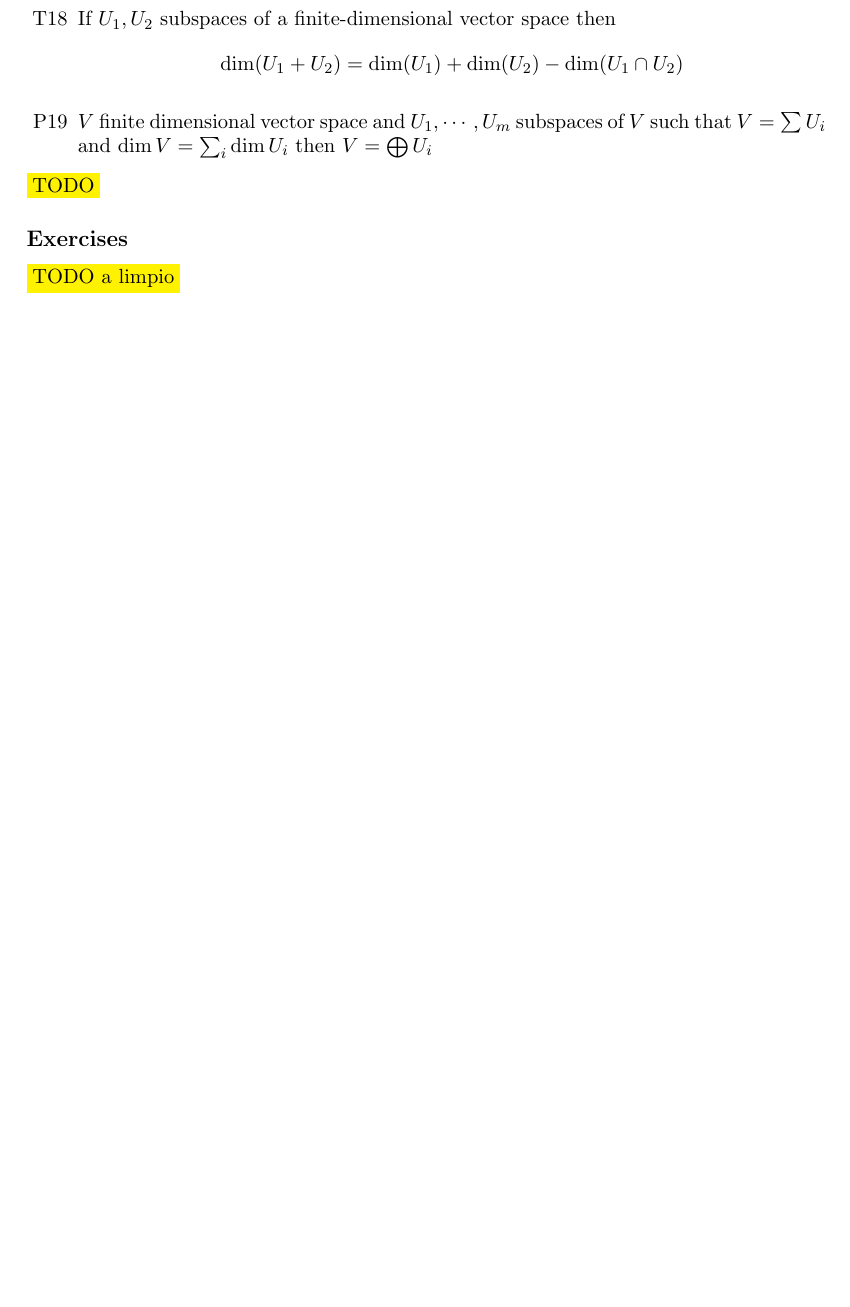
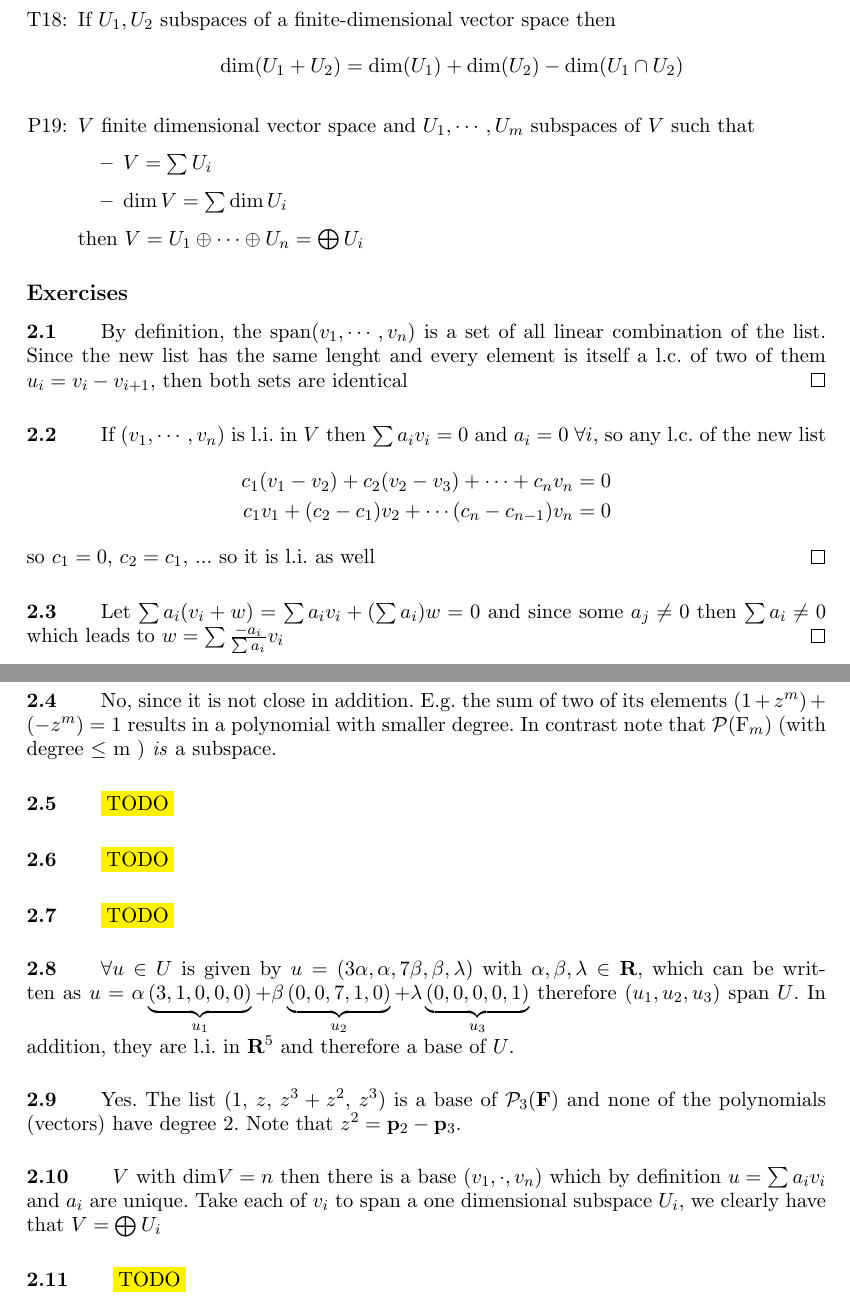
Before and after one commit to pcrespov/maths-n-friends, a LaTeX document (books-exos/axler.tex): part of page 6 of 8 before the commit and two parts of pages 7 and 8 of 10 after it, the two joined at a grey line, cut so that both start at the same text, the shorter picture padded with empty space. Compiled offline with pdfLaTeX.

Commit message:
ch2 theory

```diff
--- a/books-exos/axler.tex
+++ b/books-exos/axler.tex
@@ -50,7 +50,9 @@ colorlinks=true,bookmarks=true,bookmarksnumbered=true]{hyperref}
 \renewcommand{\theparagraph}{\arabic{section}.\arabic{paragraph}}
 \newcommand{\exref}[1]{Ex.\ref{#1}}
 \newcommand{\figref}[1]{Fig.\ref{#1}}
-\newcommand{\pref}[1]{P\ref{#1}}
+\newcommand{\pref}[1]{Pr.\ref{#1}}
+\newcommand{\tref}[1]{Th.\ref{#1}}
+
 \newcommand{\tbc}{\ensuremath{\ \oplus}}
 \newcommand{\exo}[1]{%
 \addtocontents{toc}{\protect\setcounter{tocdepth}{2}}%
@@ -128,14 +169,71 @@ and the only choice is $a_1=\cdots=a_n=0$.
 %
-\item[T18] If $U_1,U_2$ subspaces of a finite-dimensional vector space then
+\item[T18:] If $U_1,U_2$ subspaces of a finite-dimensional vector space then
 \begin{align*}
 \dimension(U_1+U_2)=\dimension(U_1)+\dimension(U_2) - \dimension(U_1\cap U_2)
 \end{align*}
-\item[P19] $V$ finite dimensional vector space and $U_1,\cdots,U_m$ subspaces of $V$ such that $V=\sum U_i$ and $\dimension{V}=\sum_i\dimension{U_i}$ then $V=\bigoplus U_i$
+\item[P19:\label{it:T2_19}] $V$ finite dimensional vector space and $U_1,\cdots,U_m$ subspaces of $V$ such that
+\begin{itemize}
+  \item $V=\sum U_i$
+  \item $\dimension{V}=\sum\dimension{U_i}$
 \end{itemize}
-\hilight{TODO}
+ then $V=U_1 \oplus \cdots \oplus U_n = \bigoplus U_i$
+\end{itemize}
+
+
+
 %------------------------------------------------------------------------
 \subsection*{Exercises}
-\hilight{TODO a limpio}
+%------------------------------------------------------------------------
+\exo{}
+By definition, the $\mathrm{span}(v_1,\cdots,v_n)$ is a set of all linear combination of the list. Since
+the new list has the same lenght and every element is itself a l.c. of two of them $u_i = v_i-v_{i+1}$,
+then both sets are identical \qed
+
+%------------------------------------------------------------------------
+\exo{} If $(v_1,\cdots,v_n)$ is l.i. in $V$ then $\sum a_i v_i = 0$ and $a_i = 0\; \forall i$, so any l.c. of the new list
+\begin{align*}
+  c_1 (v_1 - v_2) + c_2 (v_2 - v_3) + \cdots + c_n v_n &= 0\\
+  c_1 v_1 + (c_2 - c_1) v_2 + \cdots (c_n - c_{n-1})v_n &= 0
+\end{align*}
+so $c_1=0$, $c_2 = c_1$, ...  so it is l.i. as well \qed
+%------------------------------------------------------------------------
+\exo{} Let $\sum a_i (v_i + w) = \sum a_i v_i + (\sum a_i) w = 0$ and since some $a_j\neq 0$ then $\sum a_i\neq 0$
+which leads to $w = \sum \frac{-a_i}{\sum a_i} v_i$ \qed
+
+%------------------------------------------------------------------------
+\exo{} No, since it is not close in addition. E.g. the sum of two of its elements $ (1 + z^m) + (- z^m) = 1  $
+results in a polynomial with smaller degree. In contrast note that $\mathcal{P}(\mathrm{F}_m)$ (with degree $\leq$ m )
+\emph{is} a subspace.
+
+%------------------------------------------------------------------------
+\exo{}
+\hilight{TODO}
+
+%------------------------------------------------------------------------
+\exo{}
+\hilight{TODO}
+
+%------------------------------------------------------------------------
+\exo{}
+\hilight{TODO}
+
+%------------------------------------------------------------------------
+\exo{} $\forall u\in U$ is given by $u = (3\alpha , \alpha, 7\beta, \beta, \lambda)$ with $\alpha,\beta,\lambda \in \mathbf{R}$, which can be written
+as $ u = \alpha \underbrace{(3 , 1, 0, 0, 0)}_{u_1} + \beta\underbrace{(0 , 0, 7, 1, 0)}_{u_2} + \lambda \underbrace{(0 , 0, 0, 0, 1)}_{u_3} $ therefore
+ $(u_1,u_2,u_3)$ span $U$. In addition, they are l.i. in $\mathbf{R}^5$ and therefore a base of $U$.
+
+%------------------------------------------------------------------------
+\exo{} Yes. The list ($1$, $z$, $z^3+z^2$, $z^3$) is a base of $\mathcal{P}_3(\mathbf{F})$ and none of the polynomials (vectors) have degree 2. Note that $z^2 = \mathbf{p}_2 - \mathbf{p}_3$.
+
+%------------------------------------------------------------------------
+\exo{} $V$ with $\mathrm{dim}V = n$ then there is a base $(v_1, \cdot, v_n)$ which by definition $u = \sum a_i v_i$ and $a_i$ are unique.
+Take each of $v_i$ to span a one dimensional subspace $U_i$, we clearly have that $ V = \bigoplus U_i $
+
+
+%------------------------------------------------------------------------
+\exo{}
+\hilight{TODO}
+
 
 
 %%%%%%%%%%%%%%%%%%%%%%%%%%%%%%%%%%%%%%%%%%%%%%%%%%%%%%%%%%%%%%%
```
Also changed, not shown: books-exos/axler.tex (61 more changed lines).
